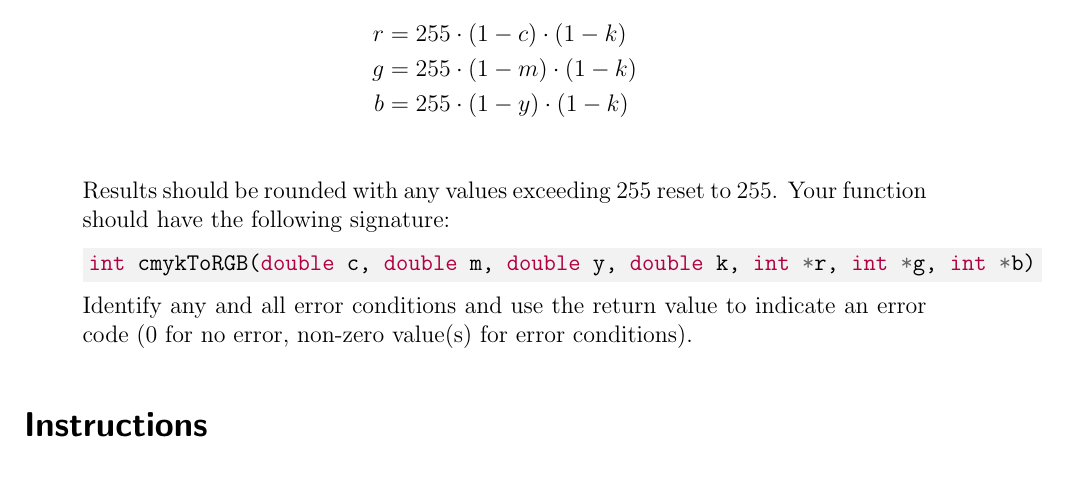
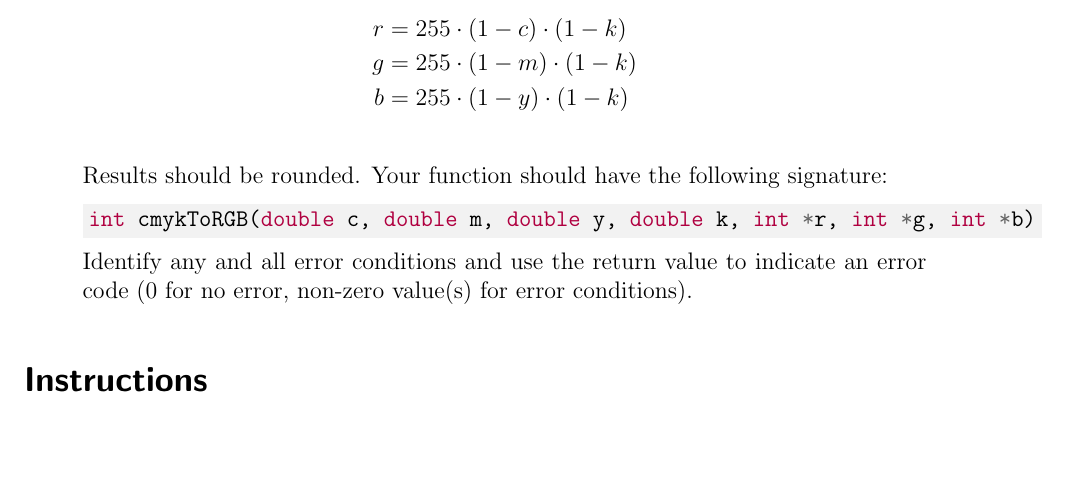
Before and after one commit to cbourke/ComputerScienceI, a LaTeX document (hacks/hack6.0.tex): part of page 2 of 3, cut so that both start at the same text, the shorter picture padded with empty space. The pictures show the PDF file hacks/hack6.0.pdf that the author committed with the source.

Commit message:
removed legacy reference to noverflow value

```diff
--- a/hacks/hack6.0.tex
+++ b/hacks/hack6.0.tex
@@ -64,8 +64,7 @@ r & = 255 \cdot (1 - c) \cdot (1-k) \\
 g & = 255 \cdot (1 - m) \cdot (1-k) \\
 b & = 255 \cdot (1 - y) \cdot (1-k) \\
 \end{align*}
-Results should be rounded with any values exceeding 255 reset to 255.
-Your function should have the following signature:
+Results should be rounded.  Your function should have the following signature:
 
 \mintinline{c}{int cmykToRGB(double c, double m, double y, double k, int *r, int *g, int *b)}
 
```
Also changed, not shown: hacks/hack6.0.pdf.
